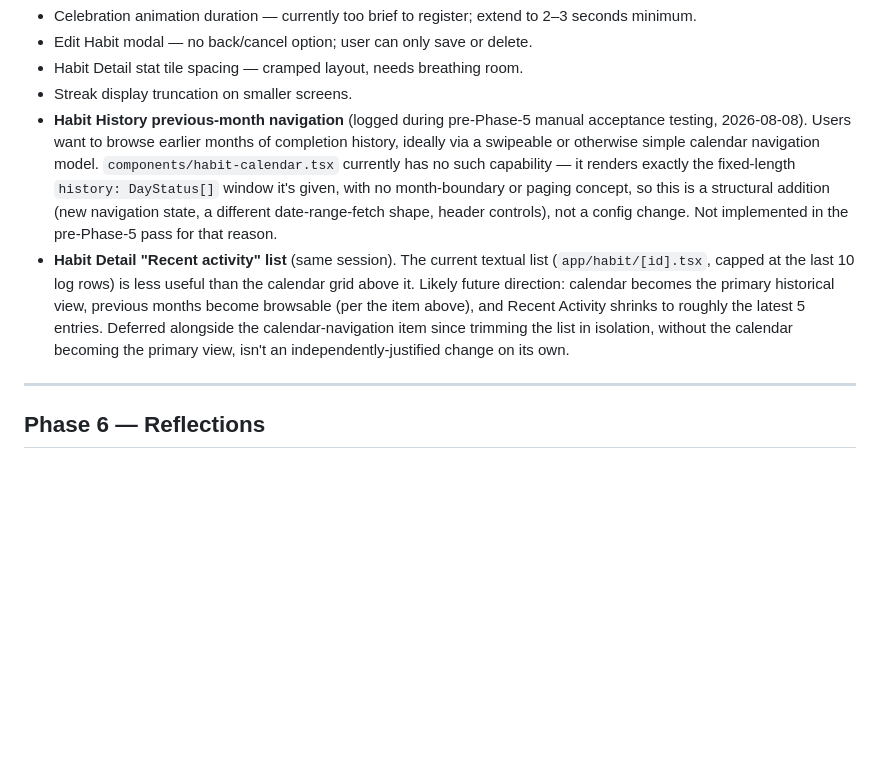
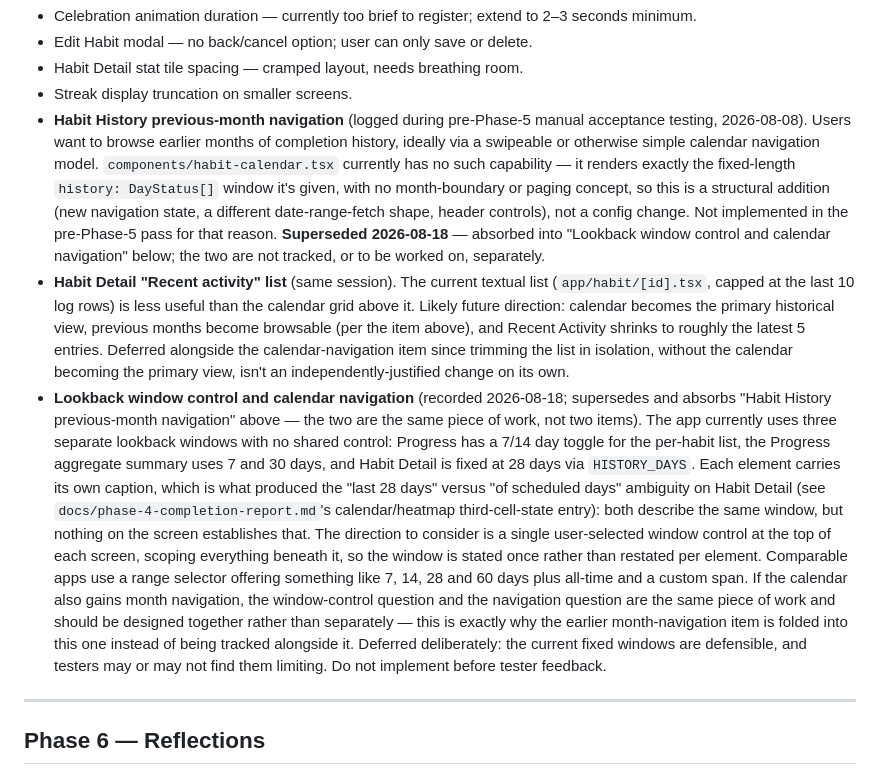
Before and after one commit to elboogz/habit-tracker, a Markdown page: docs/implementation-roadmap.md, the part around the change. Rendered like a GitHub page; blank space fills up the shorter version.

Commit message:
Record lookback window control as Product Polish, absorbing month nav
Progress (7/14-day toggle, 7/30-day aggregate) and Habit Detail (fixed
28-day HISTORY_DAYS) each carry their own lookback window with no
shared control, which is what produced the "last 28 days" versus "of
scheduled days" ambiguity on Habit Detail. Records a single
user-selected window control, scoping every element beneath it, as a
direction to consider -- deferred deliberately, not implemented before
tester feedback.

Supersedes and absorbs the earlier standalone "Habit History
previous-month navigation" item: if the calendar gains month
navigation, that's the same piece of work as the window control and
should be designed together, not tracked as two separate items.

```diff
--- a/docs/implementation-roadmap.md
+++ b/docs/implementation-roadmap.md
@@ -112,8 +112,9 @@ Includes fixes logged during the Acceptance Gate that were classified as cosmeti
 - Edit Habit modal — no back/cancel option; user can only save or delete.
 - Habit Detail stat tile spacing — cramped layout, needs breathing room.
 - Streak display truncation on smaller screens.
-- **Habit History previous-month navigation** (logged during pre-Phase-5 manual acceptance testing, 2026-08-08). Users want to browse earlier months of completion history, ideally via a swipeable or otherwise simple calendar navigation model. `components/habit-calendar.tsx` currently has no such capability — it renders exactly the fixed-length `history: DayStatus[]` window it's given, with no month-boundary or paging concept, so this is a structural addition (new navigation state, a different date-range-fetch shape, header controls), not a config change. Not implemented in the pre-Phase-5 pass for that reason.
+- **Habit History previous-month navigation** (logged during pre-Phase-5 manual acceptance testing, 2026-08-08). Users want to browse earlier months of completion history, ideally via a swipeable or otherwise simple calendar navigation model. `components/habit-calendar.tsx` currently has no such capability — it renders exactly the fixed-length `history: DayStatus[]` window it's given, with no month-boundary or paging concept, so this is a structural addition (new navigation state, a different date-range-fetch shape, header controls), not a config change. Not implemented in the pre-Phase-5 pass for that reason. **Superseded 2026-08-18** — absorbed into "Lookback window control and calendar navigation" below; the two are not tracked, or to be worked on, separately.
 - **Habit Detail "Recent activity" list** (same session). The current textual list (`app/habit/[id].tsx`, capped at the last 10 log rows) is less useful than the calendar grid above it. Likely future direction: calendar becomes the primary historical view, previous months become browsable (per the item above), and Recent Activity shrinks to roughly the latest 5 entries. Deferred alongside the calendar-navigation item since trimming the list in isolation, without the calendar becoming the primary view, isn't an independently-justified change on its own.
+- **Lookback window control and calendar navigation** (recorded 2026-08-18; supersedes and absorbs "Habit History previous-month navigation" above — the two are the same piece of work, not two items). The app currently uses three separate lookback windows with no shared control: Progress has a 7/14 day toggle for the per-habit list, the Progress aggregate summary uses 7 and 30 days, and Habit Detail is fixed at 28 days via `HISTORY_DAYS`. Each element carries its own caption, which is what produced the "last 28 days" versus "of scheduled days" ambiguity on Habit Detail (see `docs/phase-4-completion-report.md`'s calendar/heatmap third-cell-state entry): both describe the same window, but nothing on the screen establishes that. The direction to consider is a single user-selected window control at the top of each screen, scoping everything beneath it, so the window is stated once rather than restated per element. Comparable apps use a range selector offering something like 7, 14, 28 and 60 days plus all-time and a custom span. If the calendar also gains month navigation, the window-control question and the navigation question are the same piece of work and should be designed together rather than separately — this is exactly why the earlier month-navigation item is folded into this one instead of being tracked alongside it. Deferred deliberately: the current fixed windows are defensible, and testers may or may not find them limiting. Do not implement before tester feedback.
 
 ---
 
```
